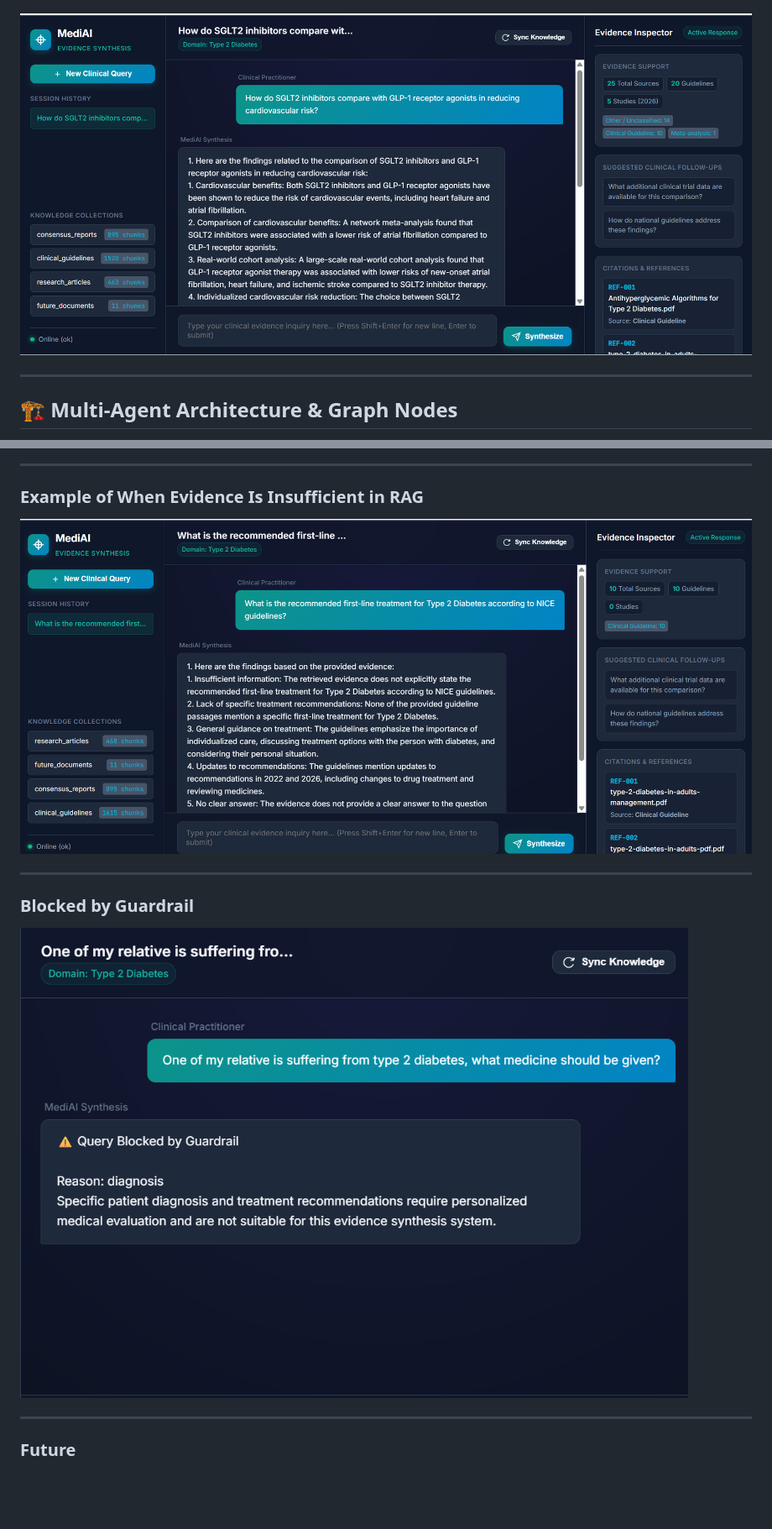
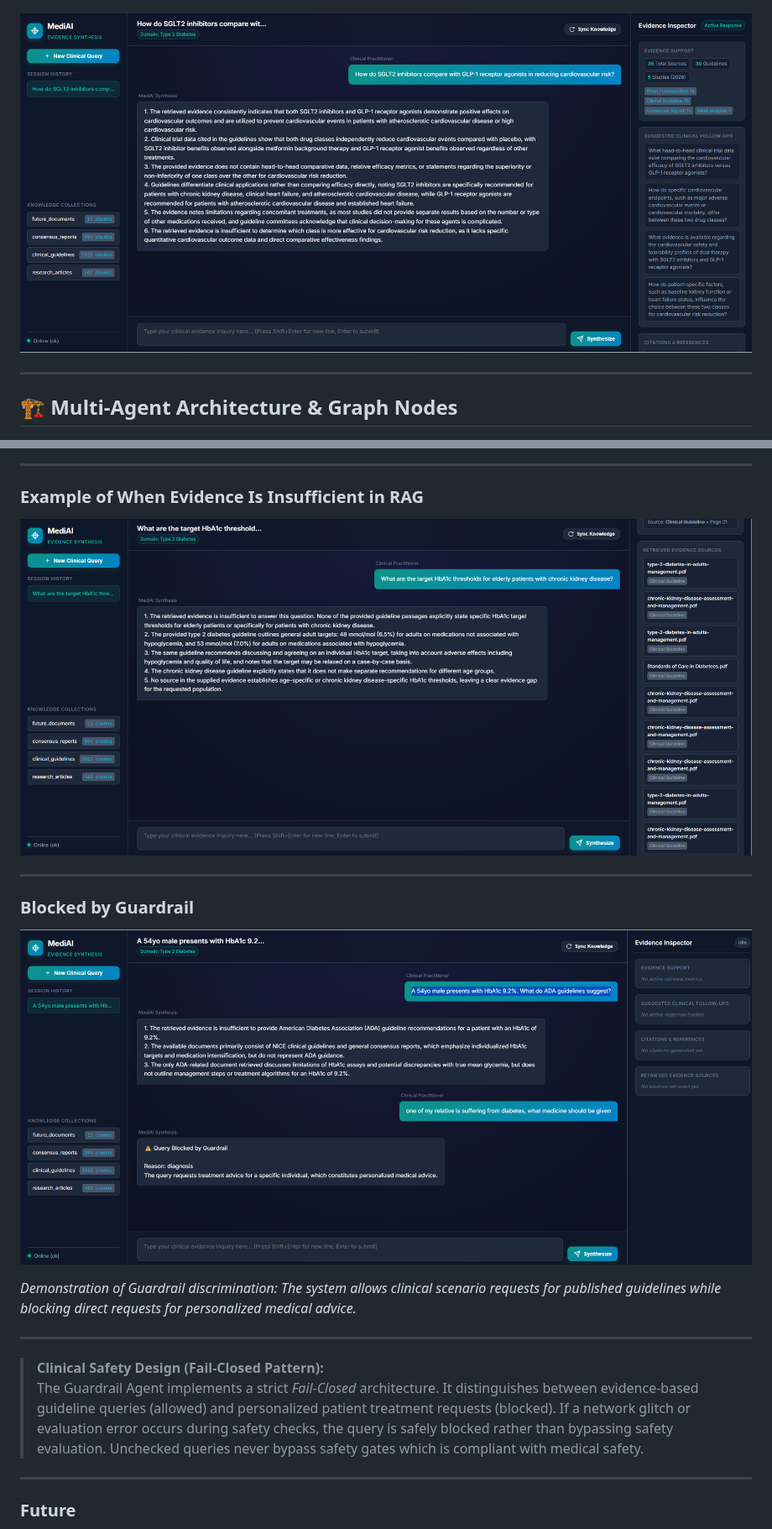
Before and after one commit to PoojaKuniyal/Agentic-Medical-RAG, a Markdown page: README.md, 2 parts joined by grey strips. Shown at 84% size. Rendered like a GitHub page; pictures changed too: images/Guardrial.png, images/Insufficient_evidence.png, images/UserInterface2.png; blank space fills up the shorter version.

```diff
--- a/README.md
+++ b/README.md
@@ -253,6 +256,13 @@ uvicorn app.main:app --reload --host 0.0.0.0 --port 8000
 
 ![Blocked by Guardrail](images/Guardrial.png)
 
+*Demonstration of Guardrail discrimination: The system allows clinical scenario requests for published guidelines while blocking direct requests for personalized medical advice.*
+
+---
+
+> **Clinical Safety Design (Fail-Closed Pattern):**
+> The Guardrail Agent implements a strict *Fail-Closed* architecture. It distinguishes between evidence-based guideline queries (allowed) and personalized patient treatment requests (blocked). If a network glitch or evaluation error occurs during safety checks, the query is safely blocked rather than bypassing safety evaluation. Unchecked queries never bypass safety gates which is compliant with medical safety.
+
 ---
 
 ### Future
```
Also changed, not shown: other parts of README.md (+6 -3 lines), 10 other files.
